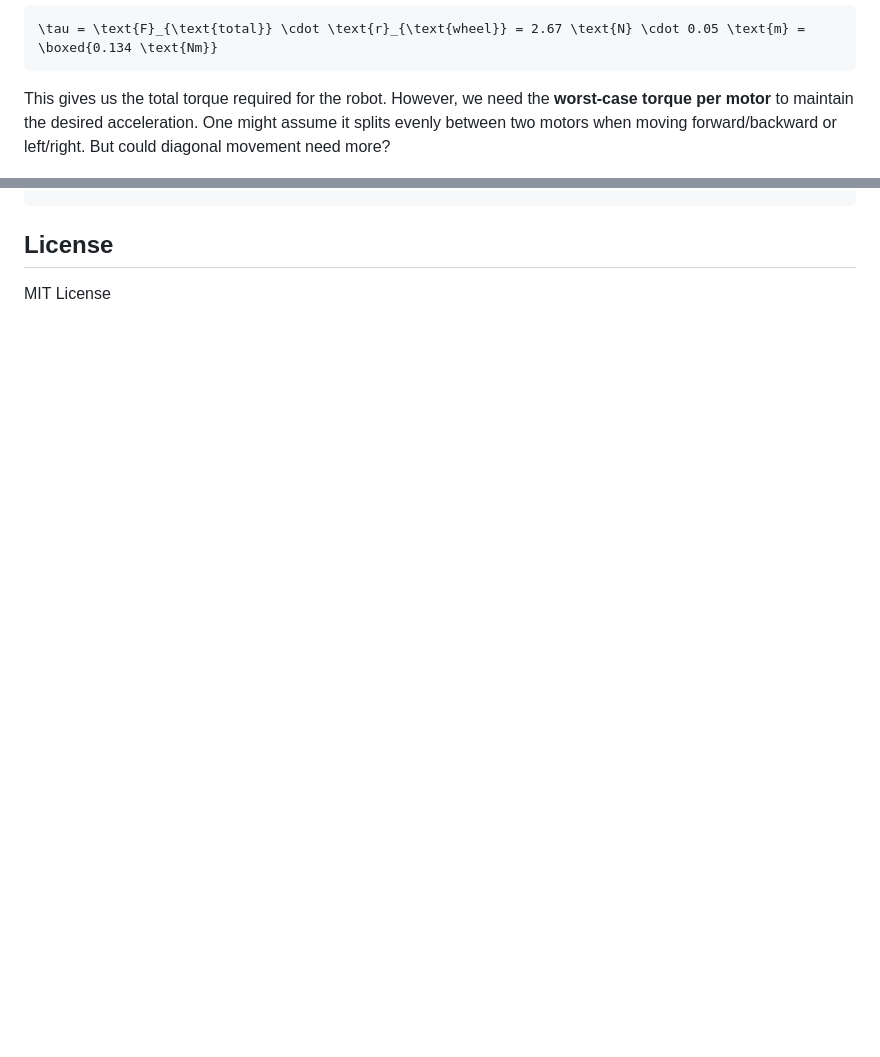
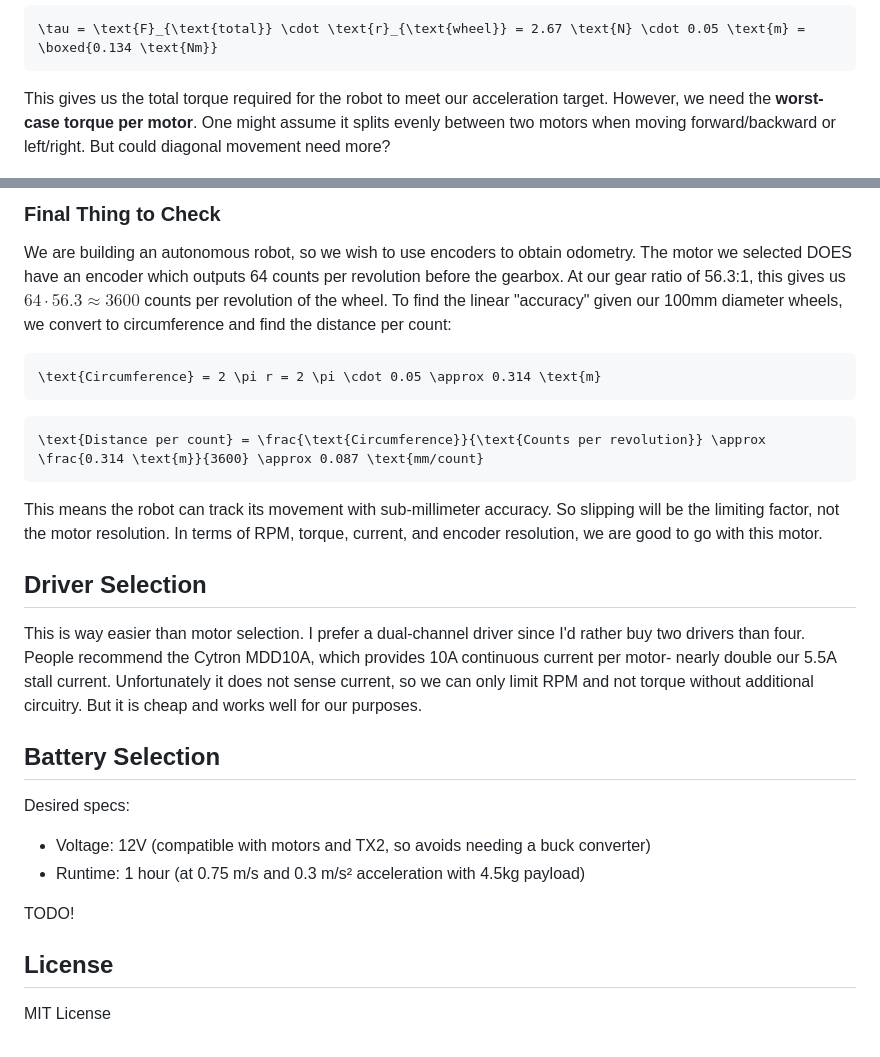
Before and after one commit to iBoot32/SLAMurai, a Markdown page: README.md, 2 parts joined by grey strips. GitHub-like rendering; blank space fills up the shorter version.

````diff
--- a/README.md
+++ b/README.md
@@ -51,7 +51,7 @@ All CAD and software is contained within this repo.
 \tau = \text{F}_{\text{total}} \cdot \text{r}_{\text{wheel}} = 2.67 \text{N} \cdot 0.05 \text{m} = \boxed{0.134 \text{Nm}}
 ```
 
-This gives us the total torque required for the robot. However, we need the **worst-case torque per motor** to maintain the desired acceleration. One might assume it splits evenly between two motors when moving forward/backward or left/right. But could diagonal movement need more?
+This gives us the total torque required for the robot to meet our acceleration target. However, we need the **worst-case torque per motor**. One might assume it splits evenly between two motors when moving forward/backward or left/right. But could diagonal movement need more?
 
 <img src="image.png" alt="alt text" width="300" height="220" />
 
@@ -88,3 +134,27 @@ T = \frac{\tau}{2} = \frac{0.134 \text{Nm}}{2} = \boxed{0.067 \text{Nm}} \cdot 2
+### Final Thing to Check
+
+We are building an autonomous robot, so we wish to use encoders to obtain odometry. The motor we selected DOES have an encoder which outputs 64 counts per revolution before the gearbox. At our gear ratio of 56.3:1, this gives us $64 \cdot 56.3 \approx 3600$ counts per revolution of the wheel. To find the linear "accuracy" given our 100mm diameter wheels, we convert to circumference and find the distance per count:
+
+```math
+\text{Circumference} = 2 \pi r = 2 \pi \cdot 0.05 \approx 0.314 \text{m}
+```
+
+```math
+\text{Distance per count} = \frac{\text{Circumference}}{\text{Counts per revolution}} \approx \frac{0.314 \text{m}}{3600} \approx 0.087 \text{mm/count}
+```
+
+This means the robot can track its movement with sub-millimeter accuracy. So slipping will be the limiting factor, not the motor resolution. In terms of RPM, torque, current, and encoder resolution, we are good to go with this motor.
+
+## Driver Selection
+This is way easier than motor selection. I prefer a dual-channel driver since I'd rather buy two drivers than four. People recommend the Cytron MDD10A, which provides 10A continuous current per motor- nearly double our 5.5A stall current. Unfortunately it does not sense current, so we can only limit RPM and not torque without additional circuitry. But it is cheap and works well for our purposes.
+
+## Battery Selection
+Desired specs:
+- Voltage: 12V (compatible with motors and TX2, so avoids needing a buck converter)
+- Runtime: 1 hour (at 0.75 m/s and 0.3 m/s² acceleration with 4.5kg payload)
+
+TODO!
+
 ## License
 
 MIT License
````
Also changed, not shown: other parts of README.md (+46 -0 lines), torque_rpm.png (added).
